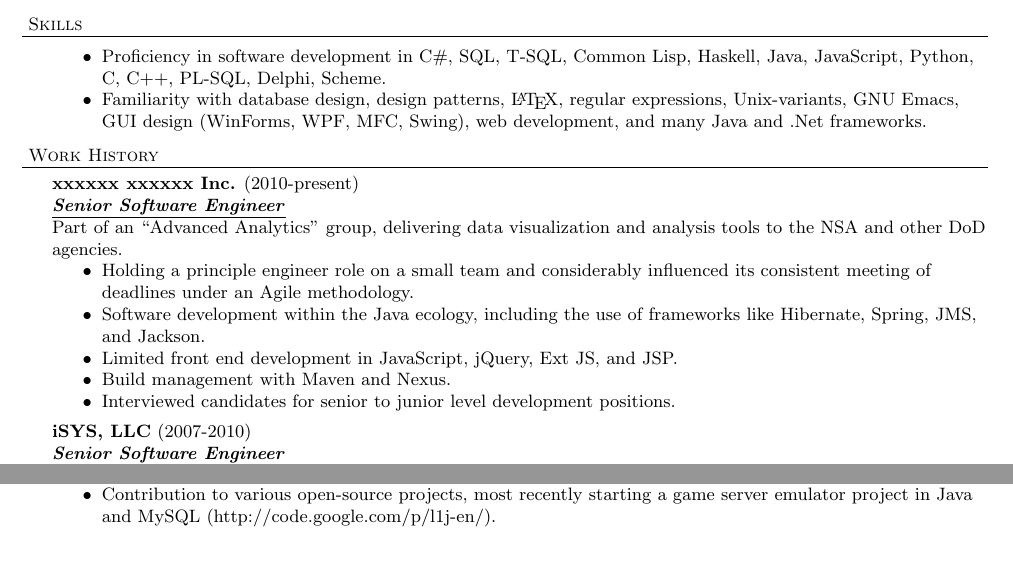
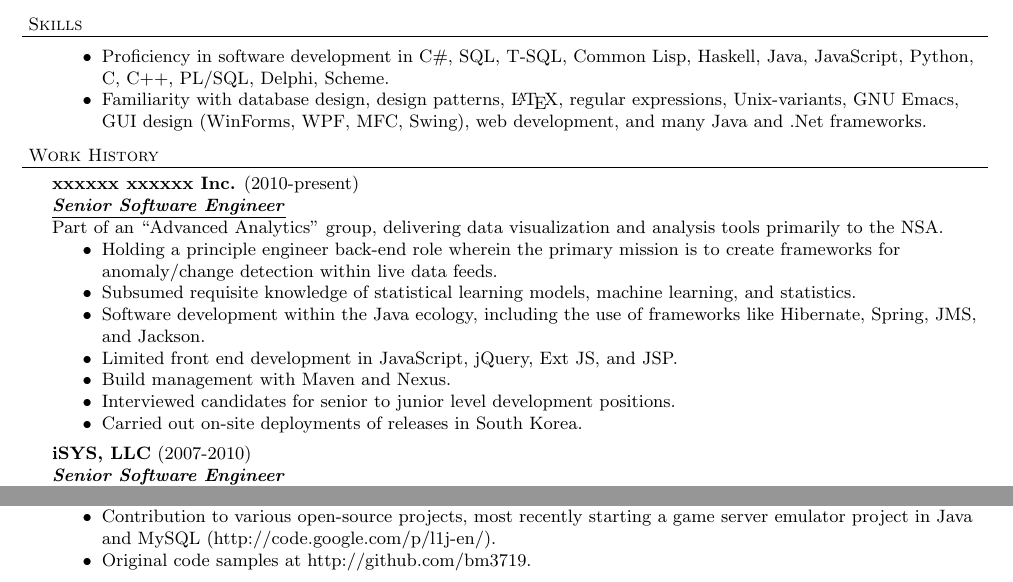
Before and after one commit to bm3719/practice, a LaTeX CV (latex/miller-resume.tex): two parts of pages 1 and 2 of 2, joined at a grey line, cut so that both start at the same text, the shorter picture padded with empty space. Compiled offline with pdfLaTeX.

Commit message:
Updated resume.

```diff
--- a/latex/miller-resume.tex
+++ b/latex/miller-resume.tex
@@ -52,7 +52,7 @@ science otherwise has a considerable influence.
 \header{Skills}
 \begin{achievements}
 \item Proficiency in software development in C\#, SQL, T-SQL, Common Lisp,
-  Haskell, Java, JavaScript, Python, C, C++, PL-SQL, Delphi, Scheme.
+  Haskell, Java, JavaScript, Python, C, C++, PL/SQL, Delphi, Scheme.
 \item Familiarity with database design, design patterns, \LaTeX, regular
   expressions, Unix-variants, GNU Emacs, GUI design (WinForms, WPF, MFC,
   Swing), web development, and many Java and .Net frameworks.
@@ -62,15 +62,18 @@ science otherwise has a considerable influence.
 
 \employer{xxxxxx xxxxxx Inc.}{2010-present}{Senior Software Engineer} Part of
 an ``Advanced Analytics'' group, delivering data visualization and analysis
-tools to the NSA and other DoD agencies.
+tools primarily to the NSA.
 \begin{achievements}
-\item Holding a principle engineer role on a small team and considerably
-  influenced its consistent meeting of deadlines under an Agile methodology.
+\item Holding a principle engineer back-end role wherein the primary mission
+  is to create frameworks for anomaly/change detection within live data feeds.
+\item Subsumed requisite knowledge of statistical learning models, machine
+  learning, and statistics.
 \item Software development within the Java ecology, including the use of
   frameworks like Hibernate, Spring, JMS, and Jackson.
 \item Limited front end development in JavaScript, jQuery, Ext JS, and JSP.
 \item Build management with Maven and Nexus.
 \item Interviewed candidates for senior to junior level development positions.
+\item Carried out on-site deployments of releases in South Korea.
 \end{achievements}
 
 \employer{iSYS, LLC}{2007-2010}{Senior Software Engineer} Part of a team
@@ -202,6 +205,7 @@ Solaris, and designed numerous ancillary and internal applications.
 \item Contribution to various open-source projects, most recently starting a
   game server emulator project in Java and MySQL
   (http://code.google.com/p/l1j-en/).
+\item Original code samples at http://github.com/bm3719.
 \end{achievements}
 
 \end{document}
```
